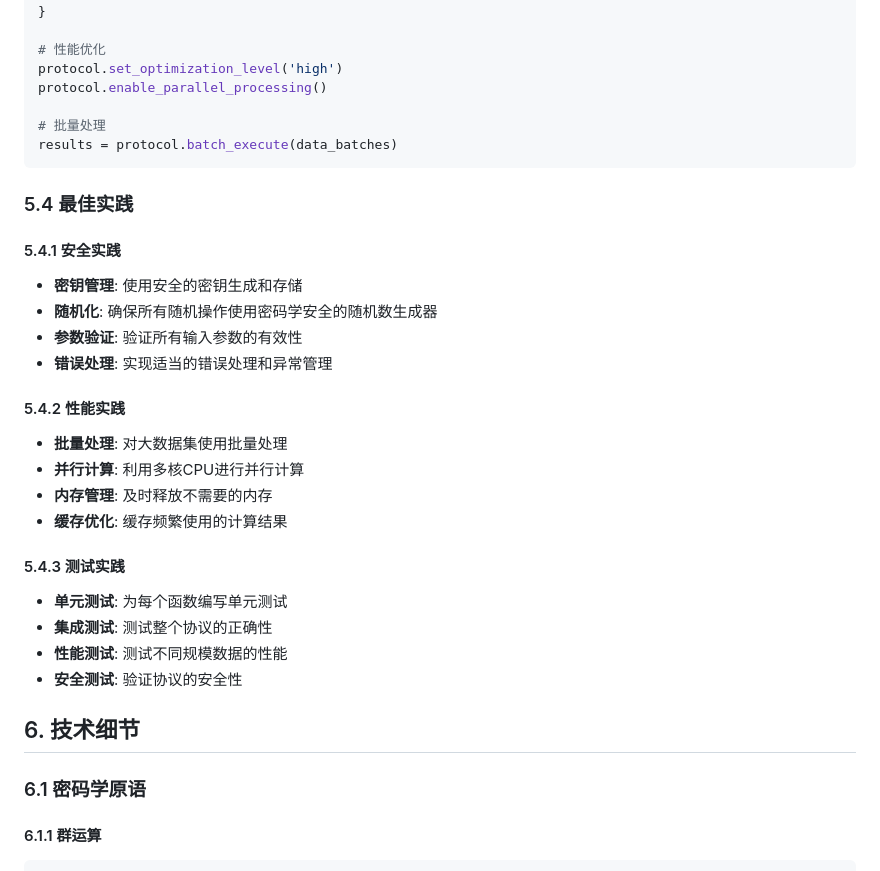
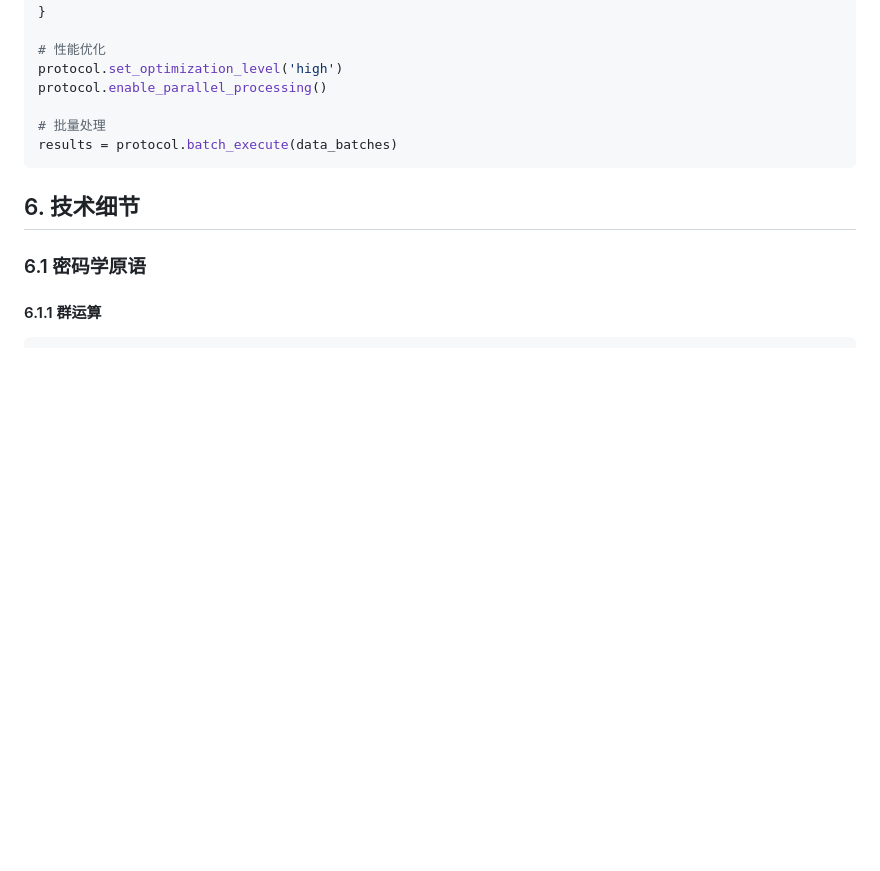
Before and after one commit to PatrickLeibni/crypto, a Markdown page: Project6/KNOWLEDGE_POINTS.md, the part around the change. Rendered like a GitHub page; blank space fills up the shorter version.

````diff
--- a/Project6/KNOWLEDGE_POINTS.md
+++ b/Project6/KNOWLEDGE_POINTS.md
@@ -379,29 +379,6 @@ protocol.enable_parallel_processing()
 results = protocol.batch_execute(data_batches)
 ```
 
-### 5.4 最佳实践
-
-#### 5.4.1 安全实践
-
-- **密钥管理**: 使用安全的密钥生成和存储
-- **随机化**: 确保所有随机操作使用密码学安全的随机数生成器
-- **参数验证**: 验证所有输入参数的有效性
-- **错误处理**: 实现适当的错误处理和异常管理
-
-#### 5.4.2 性能实践
-
-- **批量处理**: 对大数据集使用批量处理
-- **并行计算**: 利用多核CPU进行并行计算
-- **内存管理**: 及时释放不需要的内存
-- **缓存优化**: 缓存频繁使用的计算结果
-
-#### 5.4.3 测试实践
-
-- **单元测试**: 为每个函数编写单元测试
-- **集成测试**: 测试整个协议的正确性
-- **性能测试**: 测试不同规模数据的性能
-- **安全测试**: 验证协议的安全性
-
 ## 6. 技术细节
 
 ### 6.1 密码学原语
````
